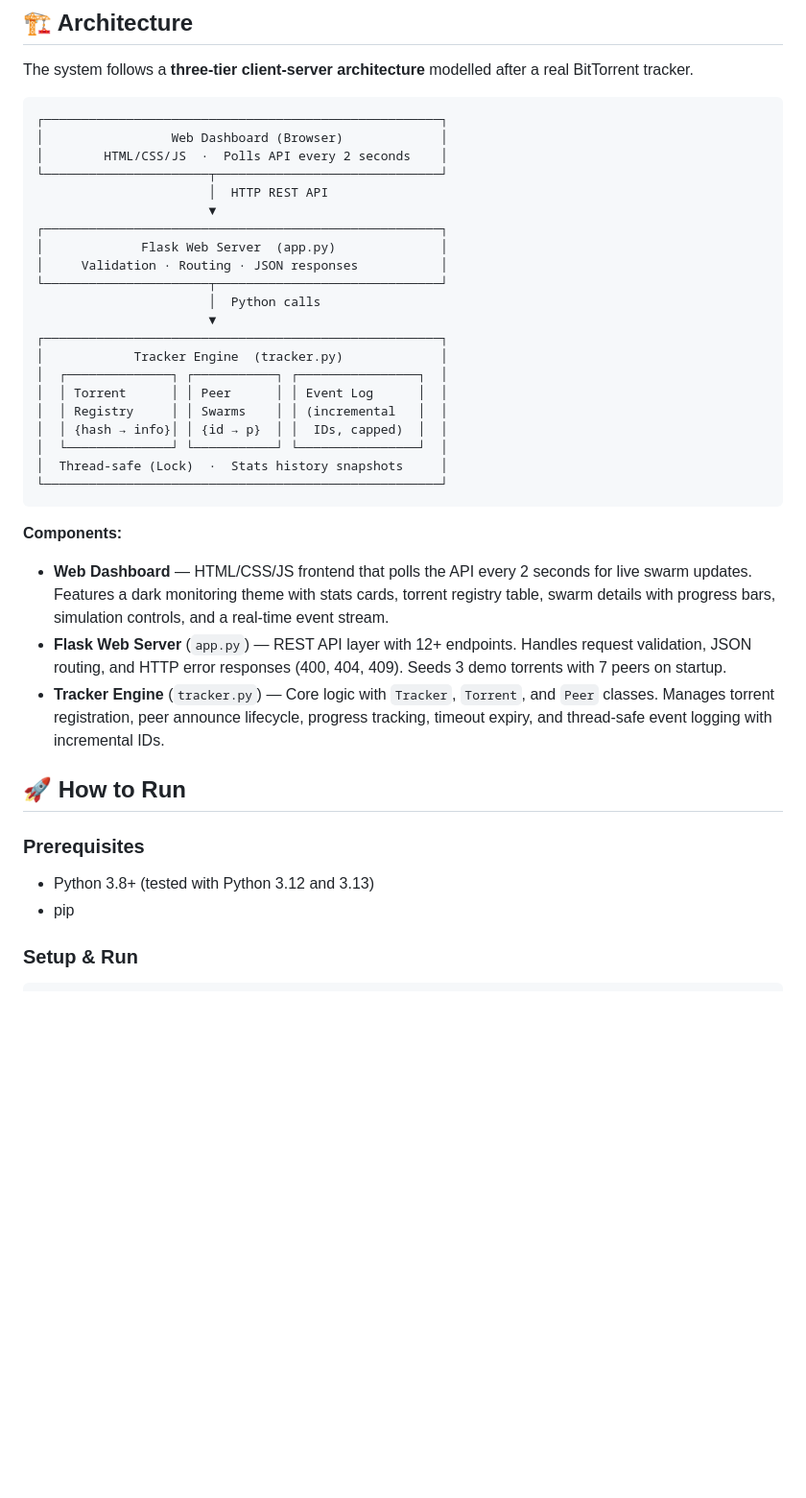
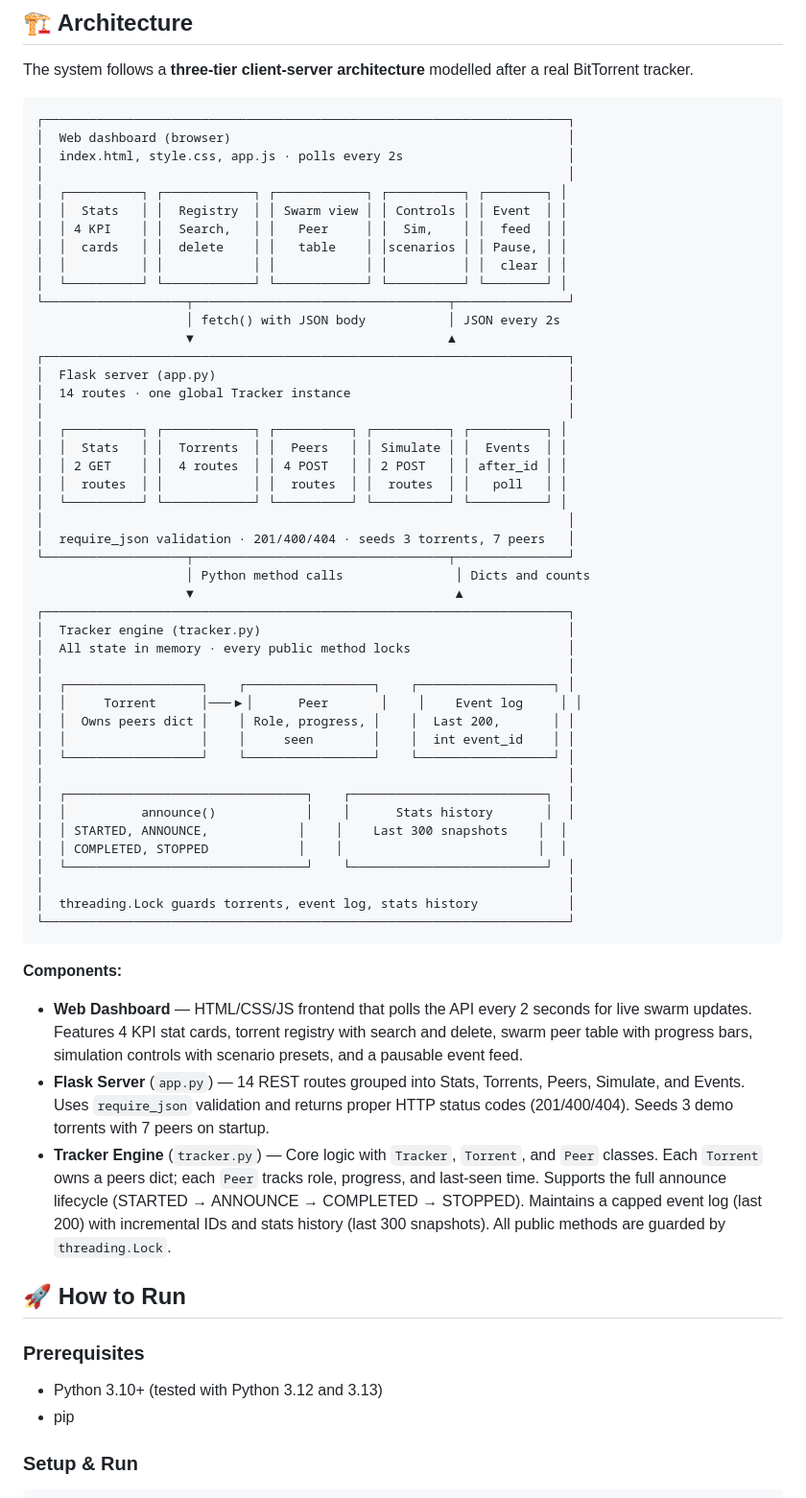
Before and after one commit to Aaditya210905/ds-project, a Markdown page: README.md, the part around one of its changes. Shown at 96% size. GitHub-like rendering; blank space fills up the shorter version.

````diff
--- a/README.md
+++ b/README.md
@@ -19,40 +19,64 @@ A simplified BitTorrent tracker simulator that demonstrates core P2P concepts
 The system follows a **three-tier client-server architecture** modelled after a real BitTorrent tracker.
 
 ```
-┌─────────────────────────────────────────────────────┐
-│                 Web Dashboard (Browser)             │
-│        HTML/CSS/JS  ·  Polls API every 2 seconds    │
-└──────────────────────┬──────────────────────────────┘
-                       │  HTTP REST API
-                       ▼
-┌─────────────────────────────────────────────────────┐
-│             Flask Web Server  (app.py)              │
-│     Validation · Routing · JSON responses           │
-└──────────────────────┬──────────────────────────────┘
-                       │  Python calls
-                       ▼
-┌─────────────────────────────────────────────────────┐
-│            Tracker Engine  (tracker.py)             │
-│  ┌──────────────┐ ┌───────────┐ ┌────────────────┐  │
-│  │ Torrent      │ │ Peer      │ │ Event Log      │  │
-│  │ Registry     │ │ Swarms    │ │ (incremental   │  │
-│  │ {hash → info}│ │ {id → p}  │ │  IDs, capped)  │  │
-│  └──────────────┘ └───────────┘ └────────────────┘  │
-│  Thread-safe (Lock)  ·  Stats history snapshots     │
-└─────────────────────────────────────────────────────┘
+┌──────────────────────────────────────────────────────────────────────┐
+│  Web dashboard (browser)                                             │
+│  index.html, style.css, app.js · polls every 2s                      │
+│                                                                      │
+│  ┌──────────┐ ┌────────────┐ ┌────────────┐ ┌──────────┐ ┌────────┐ │
+│  │  Stats   │ │  Registry  │ │ Swarm view │ │ Controls │ │ Event  │ │
+│  │ 4 KPI    │ │  Search,   │ │   Peer     │ │  Sim,    │ │  feed  │ │
+│  │  cards   │ │  delete    │ │   table    │ │scenarios │ │ Pause, │ │
+│  │          │ │            │ │            │ │          │ │  clear │ │
+│  └──────────┘ └────────────┘ └────────────┘ └──────────┘ └────────┘ │
+└───────────────────┬──────────────────────────────────┬───────────────┘
+                    │ fetch() with JSON body           │ JSON every 2s
+                    ▼                                  ▲
+┌──────────────────────────────────────────────────────────────────────┐
+│  Flask server (app.py)                                               │
+│  14 routes · one global Tracker instance                             │
+│                                                                      │
+│  ┌──────────┐ ┌────────────┐ ┌──────────┐ ┌──────────┐ ┌──────────┐ │
+│  │  Stats   │ │  Torrents  │ │  Peers   │ │ Simulate │ │  Events  │ │
+│  │ 2 GET    │ │  4 routes  │ │ 4 POST   │ │ 2 POST   │ │ after_id │ │
+│  │  routes  │ │            │ │  routes  │ │  routes  │ │   poll   │ │
+│  └──────────┘ └────────────┘ └──────────┘ └──────────┘ └──────────┘ │
+│                                                                      │
+│  require_json validation · 201/400/404 · seeds 3 torrents, 7 peers   │
+└───────────────────┬──────────────────────────────────┬───────────────┘
+                    │ Python method calls               │ Dicts and counts
+                    ▼                                   ▲
+┌──────────────────────────────────────────────────────────────────────┐
+│  Tracker engine (tracker.py)                                         │
+│  All state in memory · every public method locks                     │
+│                                                                      │
+│  ┌──────────────────┐    ┌─────────────────┐    ┌──────────────────┐ │
+│  │     Torrent      │───▶│      Peer       │    │    Event log     │ │
+│  │  Owns peers dict │    │ Role, progress, │    │  Last 200,       │ │
+│  │                  │    │     seen        │    │  int event_id    │ │
+│  └──────────────────┘    └─────────────────┘    └──────────────────┘ │
+│                                                                      │
+│  ┌────────────────────────────────┐    ┌──────────────────────────┐  │
+│  │          announce()            │    │      Stats history       │  │
+│  │ STARTED, ANNOUNCE,            │    │    Last 300 snapshots    │  │
+│  │ COMPLETED, STOPPED            │    │                          │  │
+│  └────────────────────────────────┘    └──────────────────────────┘  │
+│                                                                      │
+│  threading.Lock guards torrents, event log, stats history            │
+└──────────────────────────────────────────────────────────────────────┘
 ```
 
 **Components:**
 
-- **Web Dashboard** — HTML/CSS/JS frontend that polls the API every 2 seconds for live swarm updates. Features a dark monitoring theme with stats cards, torrent registry table, swarm details with progress bars, simulation controls, and a real-time event stream.
-- **Flask Web Server** (`app.py`) — REST API layer with 12+ endpoints. Handles request validation, JSON routing, and HTTP error responses (400, 404, 409). Seeds 3 demo torrents with 7 peers on startup.
-- **Tracker Engine** (`tracker.py`) — Core logic with `Tracker`, `Torrent`, and `Peer` classes. Manages torrent registration, peer announce lifecycle, progress tracking, timeout expiry, and thread-safe event logging with incremental IDs.
+- **Web Dashboard** — HTML/CSS/JS frontend that polls the API every 2 seconds for live swarm updates. Features 4 KPI stat cards, torrent registry with search and delete, swarm peer table with progress bars, simulation controls with scenario presets, and a pausable event feed.
+- **Flask Server** (`app.py`) — 14 REST routes grouped into Stats, Torrents, Peers, Simulate, and Events. Uses `require_json` validation and returns proper HTTP status codes (201/400/404). Seeds 3 demo torrents with 7 peers on startup.
+- **Tracker Engine** (`tracker.py`) — Core logic with `Tracker`, `Torrent`, and `Peer` classes. Each `Torrent` owns a peers dict; each `Peer` tracks role, progress, and last-seen time. Supports the full announce lifecycle (STARTED → ANNOUNCE → COMPLETED → STOPPED). Maintains a capped event log (last 200) with incremental IDs and stats history (last 300 snapshots). All public methods are guarded by `threading.Lock`.
 
 ## 🚀 How to Run
 
 ### Prerequisites
 
-- Python 3.8+ (tested with Python 3.12 and 3.13)
+- Python 3.10+ (tested with Python 3.12 and 3.13)
 - pip
 
 ### Setup & Run
````
Also changed, not shown: other parts of README.md (+5 -4 lines), demo_video.md (+7 -29 lines), bittorrent_tracker_architecture.png (added), 1 other file.
